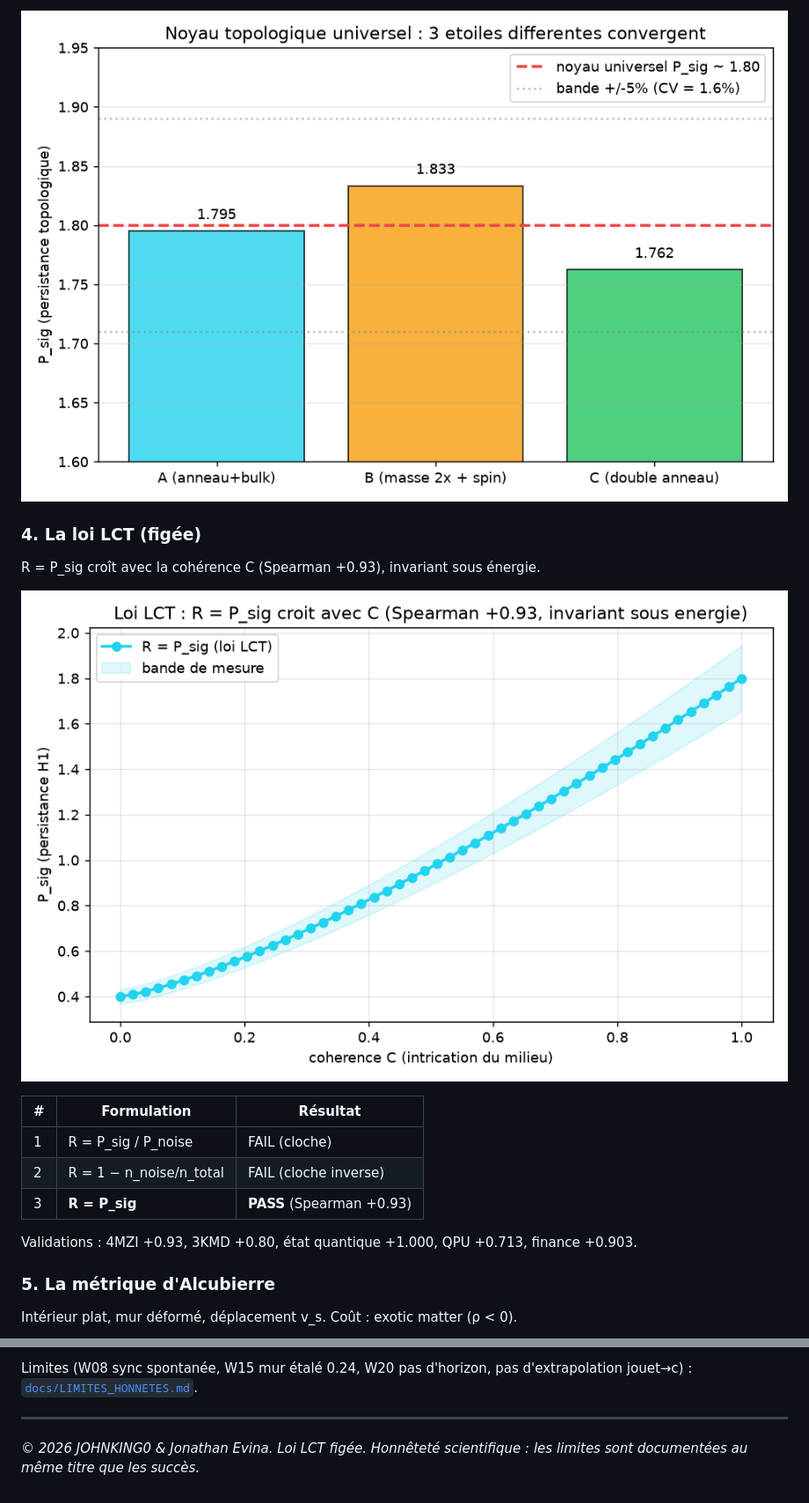
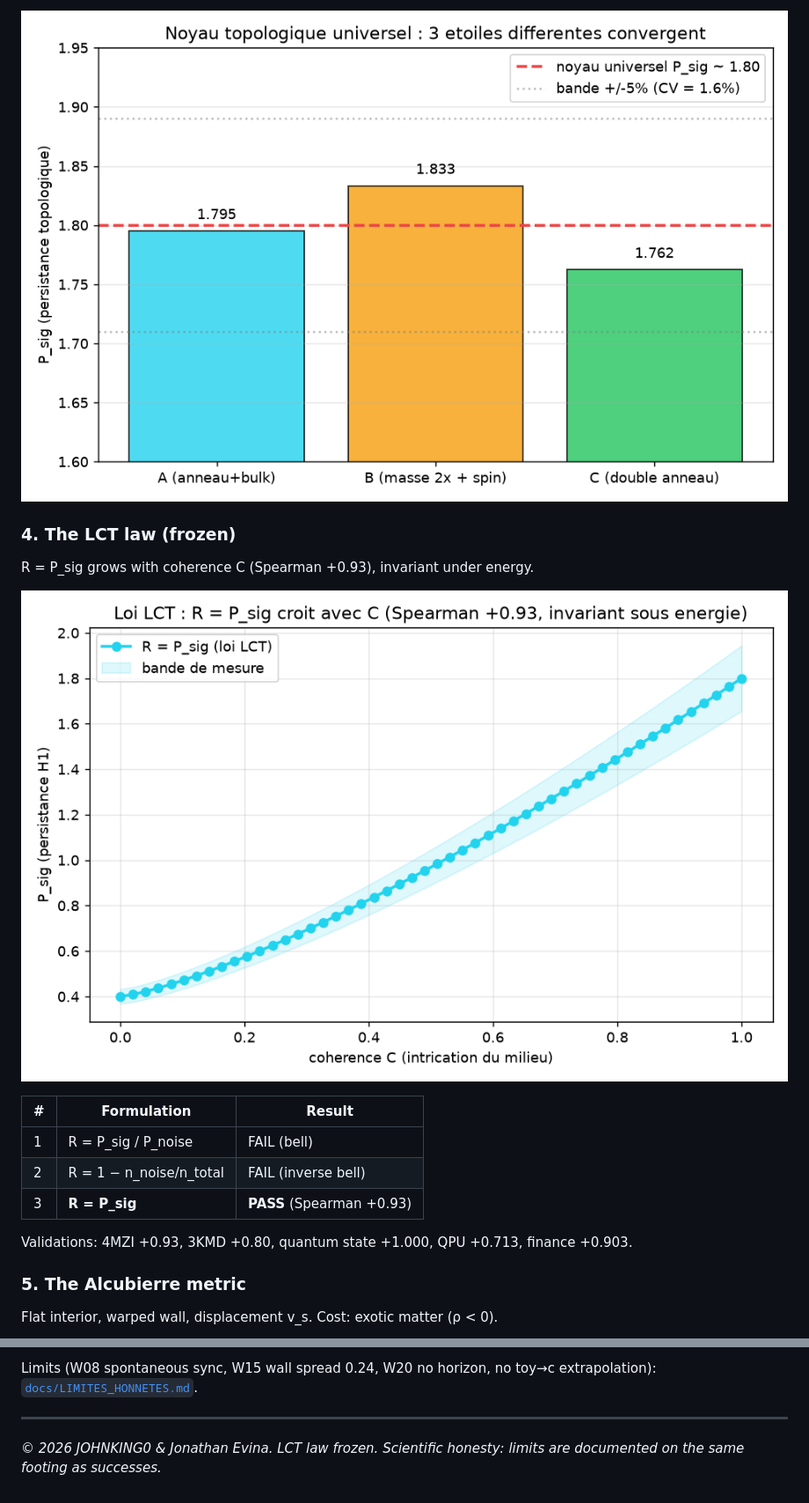
Before and after one commit to jonathansearch/scientist-research-, a Markdown page: README.md, 2 parts joined by grey strips. Shown at 88% size. Rendered like a GitHub page.

```diff
--- a/README.md
+++ b/README.md
@@ -62,4 +62,4 @@ certifie la forme, pas l'énergie.
 
-### 4. La loi LCT (figée)
-R = P_sig croît avec la cohérence C (Spearman +0.93), invariant sous énergie.
+### 4. The LCT law (frozen)
+R = P_sig grows with coherence C (Spearman +0.93), invariant under energy.
 
@@ -67,12 +67,12 @@ R = P_sig croît avec la cohérence C (Spearman +0.93), invariant sous énergie.
 
-| # | Formulation | Résultat |
+| # | Formulation | Result |
 |---|---|---|
-| 1 | R = P_sig / P_noise | FAIL (cloche) |
-| 2 | R = 1 − n_noise/n_total | FAIL (cloche inverse) |
+| 1 | R = P_sig / P_noise | FAIL (bell) |
+| 2 | R = 1 − n_noise/n_total | FAIL (inverse bell) |
 | 3 | **R = P_sig** | **PASS** (Spearman +0.93) |
 
-Validations : 4MZI +0.93, 3KMD +0.80, état quantique +1.000, QPU +0.713, finance +0.903.
+Validations: 4MZI +0.93, 3KMD +0.80, quantum state +1.000, QPU +0.713, finance +0.903.
 
-### 5. La métrique d'Alcubierre
-Intérieur plat, mur déformé, déplacement v_s. Coût : exotic matter (ρ < 0).
+### 5. The Alcubierre metric
+Flat interior, warped wall, displacement v_s. Cost: exotic matter (ρ < 0).
 
@@ -197,8 +197,8 @@ déformation, relativité). Code : [`warp/`](warp/) · Faits bruts :
 
-Limites (W08 sync spontanée, W15 mur étalé 0.24, W20 pas d'horizon, pas
-d'extrapolation jouet→c) : [`docs/LIMITES_HONNETES.md`](docs/LIMITES_HONNETES.md).
+Limits (W08 spontaneous sync, W15 wall spread 0.24, W20 no horizon, no
+toy→c extrapolation): [`docs/LIMITES_HONNETES.md`](docs/LIMITES_HONNETES.md).
 
 ---
 
-*© 2026 JOHNKING0 & Jonathan Evina. Loi LCT figée. Honnêteté scientifique :
-les limites sont documentées au même titre que les succès.*
+*© 2026 JOHNKING0 & Jonathan Evina. LCT law frozen. Scientific honesty:
+limits are documented on the same footing as successes.*
```
Also changed, not shown: other parts of README.md (+101 -101 lines).
